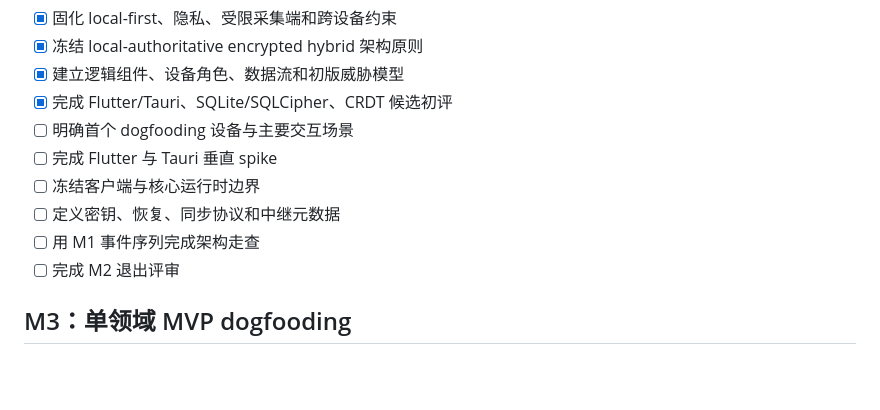
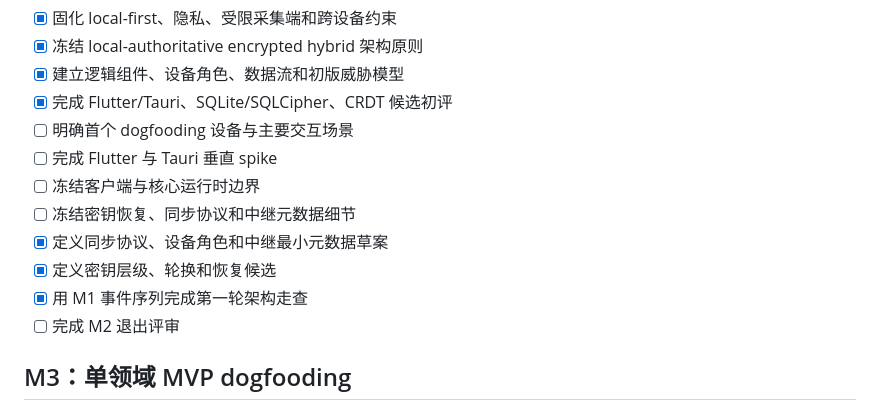
Before and after one commit to lse872317312010/personal-os, a Markdown page: docs/ROADMAP.md, the part around the change. Rendered like a GitHub page; blank space fills up the shorter version.

Commit message:
Advance M2 protocol design

```diff
--- a/docs/ROADMAP.md
+++ b/docs/ROADMAP.md
@@ -58,8 +58,10 @@
 - [ ] 明确首个 dogfooding 设备与主要交互场景
 - [ ] 完成 Flutter 与 Tauri 垂直 spike
 - [ ] 冻结客户端与核心运行时边界
-- [ ] 定义密钥、恢复、同步协议和中继元数据
-- [ ] 用 M1 事件序列完成架构走查
+- [ ] 冻结密钥恢复、同步协议和中继元数据细节
+- [x] 定义同步协议、设备角色和中继最小元数据草案
+- [x] 定义密钥层级、轮换和恢复候选
+- [x] 用 M1 事件序列完成第一轮架构走查
 - [ ] 完成 M2 退出评审
 
 ## M3：单领域 MVP dogfooding
```
